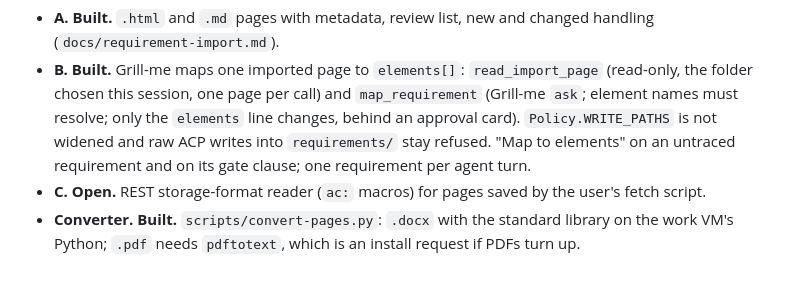
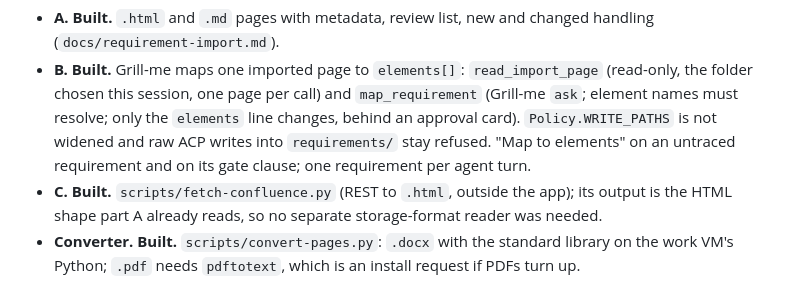
Before and after one commit to xMikeTR/designc, a Markdown page: ROADMAP.md, the part around the change. GitHub-like rendering.

Commit message:
ROADMAP: requirement import part C is built
Co-Authored-By: Claude Sonnet 5.5 <noreply@anthropic.com>

```diff
--- a/ROADMAP.md
+++ b/ROADMAP.md
@@ -64,7 +64,7 @@ Turns a folder of exported Confluence pages into `requirements/*.yaml` stubs. Pa
 
 - **A. Built.** `.html` and `.md` pages with metadata, review list, new and changed handling (`docs/requirement-import.md`).
 - **B. Built.** Grill-me maps one imported page to `elements[]`: `read_import_page` (read-only, the folder chosen this session, one page per call) and `map_requirement` (Grill-me `ask`; element names must resolve; only the `elements` line changes, behind an approval card). `Policy.WRITE_PATHS` is not widened and raw ACP writes into `requirements/` stay refused. "Map to elements" on an untraced requirement and on its gate clause; one requirement per agent turn.
-- **C. Open.** REST storage-format reader (`ac:` macros) for pages saved by the user's fetch script.
+- **C. Built.** `scripts/fetch-confluence.py` (REST to `.html`, outside the app); its output is the HTML shape part A already reads, so no separate storage-format reader was needed.
 - **Converter. Built.** `scripts/convert-pages.py`: `.docx` with the standard library on the work VM's Python; `.pdf` needs `pdftotext`, which is an install request if PDFs turn up.
 
 ## Step 0: study (slice 37)
```
